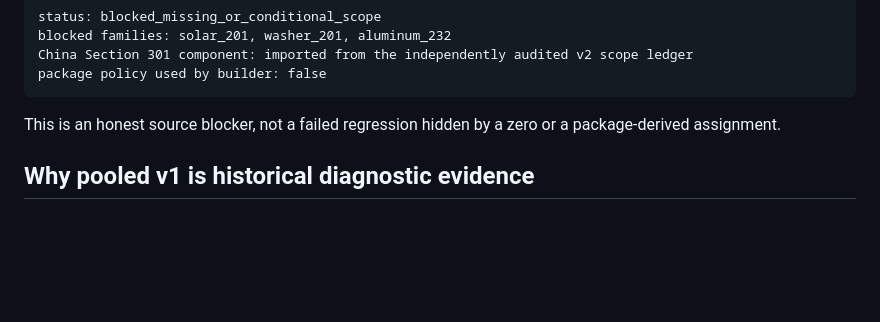
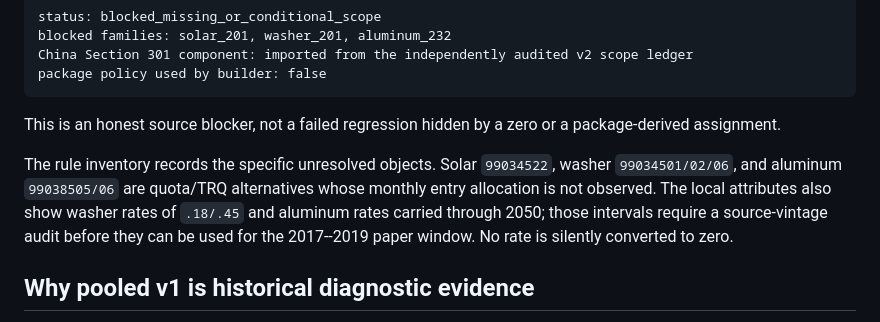
Before and after one commit to omercadopopular/rerouting, a Markdown page: scr/docs/pooled_policy_replication_v2_methodology.md, the part around the change. Rendered like a GitHub page; blank space fills up the shorter version.

Commit message:
Record pooled policy rule-level blockers

```diff
--- a/scr/docs/pooled_policy_replication_v2_methodology.md
+++ b/scr/docs/pooled_policy_replication_v2_methodology.md
@@ -34,6 +34,13 @@ package policy used by builder: false
 
 This is an honest source blocker, not a failed regression hidden by a zero or a
 package-derived assignment.
+
+The rule inventory records the specific unresolved objects. Solar `99034522`,
+washer `99034501/02/06`, and aluminum `99038505/06` are quota/TRQ alternatives
+whose monthly entry allocation is not observed. The local attributes also show
+washer rates of `.18/.45` and aluminum rates carried through 2050; those
+intervals require a source-vintage audit before they can be used for the
+2017--2019 paper window. No rate is silently converted to zero.
 
 ## Why pooled v1 is historical diagnostic evidence
 
```
